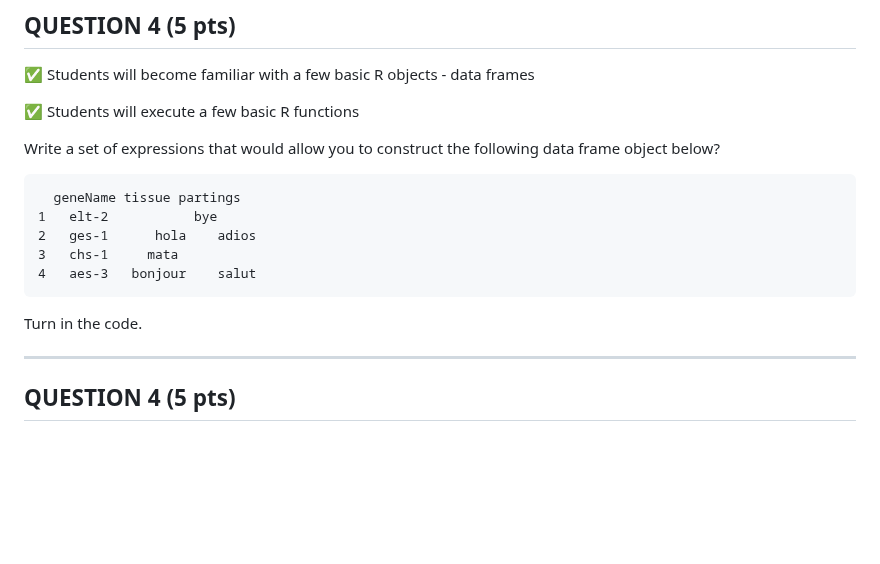
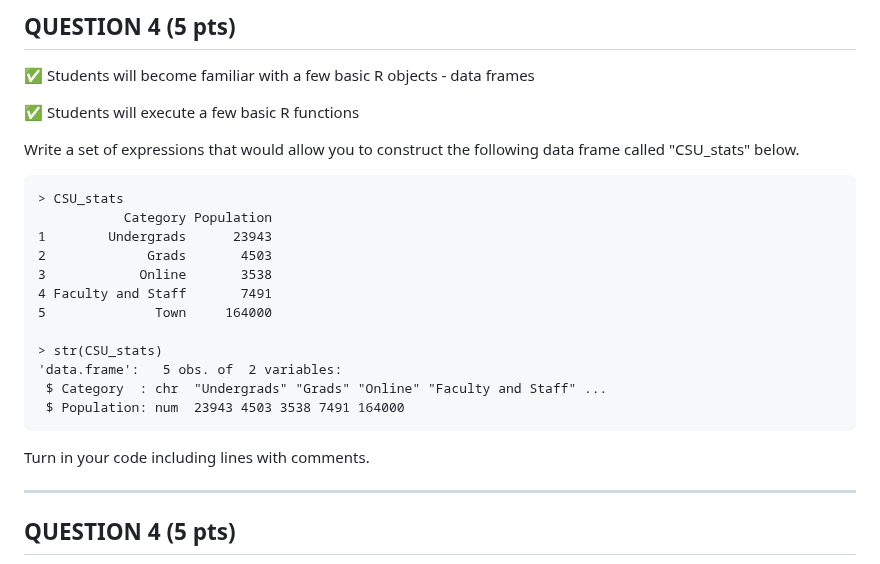
Before and after one commit to Colorado-State-University-CMB/CM580A3-Intro-to-qCMB-2023, a Markdown page: 01_RStudio_ErinNishimura/Assignment 1.md, the part around the change. Drawn GitHub-style; blank space fills up the shorter version.

````diff
--- a/01_RStudio_ErinNishimura/Assignment 1.md
+++ b/01_RStudio_ErinNishimura/Assignment 1.md
@@ -94,19 +94,24 @@ dictionary
 
 :white_check_mark: Students will execute a few basic R functions
 
-Write a set of expressions that would allow you to construct the following data frame object below?
+Write a set of expressions that would allow you to construct the following data frame called "CSU_stats" below.
 
 ```
-  geneName tissue partings
-1   elt-2           bye
-2   ges-1      hola    adios
-3	chs-1     mata
-4	aes-3   bonjour    salut
+> CSU_stats
+           Category Population
+1        Undergrads      23943
+2             Grads       4503
+3            Online       3538
+4 Faculty and Staff       7491
+5              Town     164000
+
+> str(CSU_stats)
+'data.frame':	5 obs. of  2 variables:
+ $ Category  : chr  "Undergrads" "Grads" "Online" "Faculty and Staff" ...
+ $ Population: num  23943 4503 3538 7491 164000
 ```
 
-
-
-Turn in the code.
+Turn in your code including lines with comments.
 
 -----
 
````
